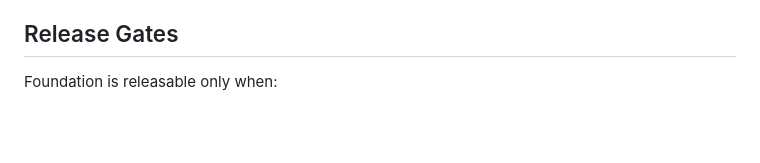
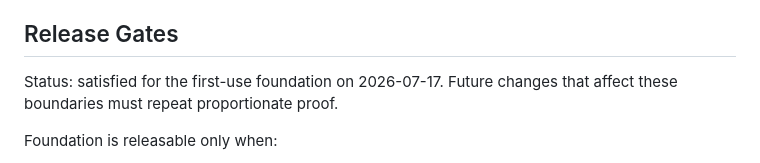
Before and after one commit to DGR-Business/Jarvis-Codex-AI-Business, a Markdown page: docs/Jarvis-Codex Master Plan.md, the part around the change. Rendered like a GitHub page; blank space fills up the shorter version.

```diff
--- a/docs/Jarvis-Codex Master Plan.md
+++ b/docs/Jarvis-Codex Master Plan.md
@@ -167,6 +167,9 @@ it never claims or exposes private chain-of-thought.
 
 ## Release Gates
 
+Status: satisfied for the first-use foundation on 2026-07-17. Future changes
+that affect these boundaries must repeat proportionate proof.
+
 Foundation is releasable only when:
 
 - encrypted source, database, and artifact backups restore successfully;
```
Also changed, not shown: docs/Jarvis-Codex Build Log.md (+33 -2 lines), docs/reviews/PRE-FIRST-USE-ENGINEERING-AND-SECURITY-REVIEW-2026-07-17.md (+20 -11 lines).
